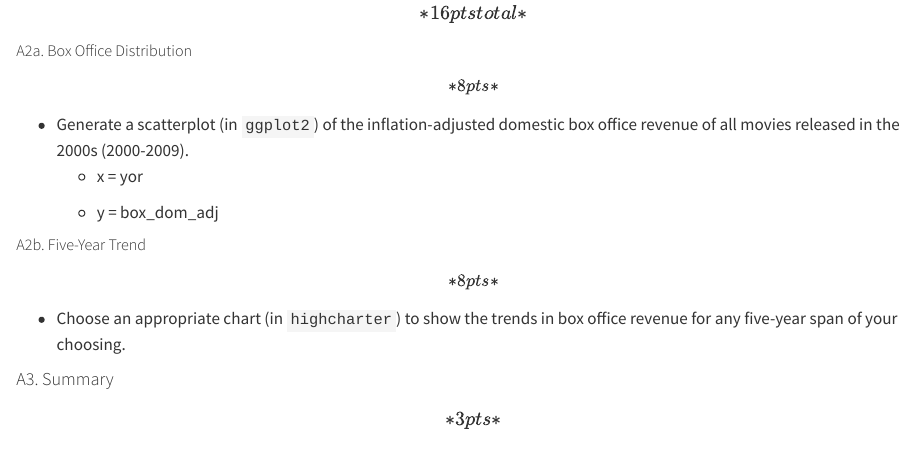
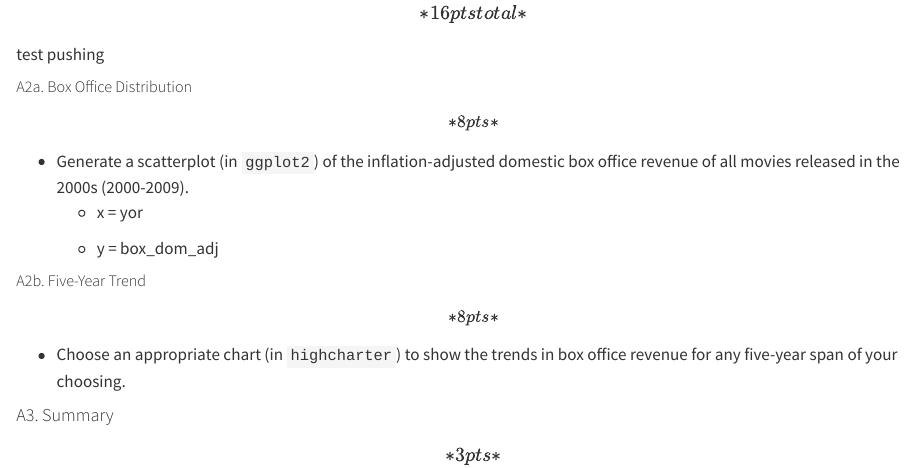
Before and after one commit to AJiang25/SML201_Project_1, a Quarto document (SML_201_Project_1.qmd): the page in a window 1100 px wide, from 3840 px down. Rendered offline with R 4.5, knitr and Pandoc in place of Quarto, with nearby package versions; some code elsewhere in the file could not run offline; long lines of code are wrapped.

Commit message:
test pushing

````diff
--- a/SML_201_Project_1.qmd
+++ b/SML_201_Project_1.qmd
@@ -164,6 +164,8 @@ dis_adj
 ```
 
 #### A2. Charts \[*16 pts total*\]
+
+test pushing
 
 ##### A2a. Box Office Distribution \[*8 pts*\]
 
````
